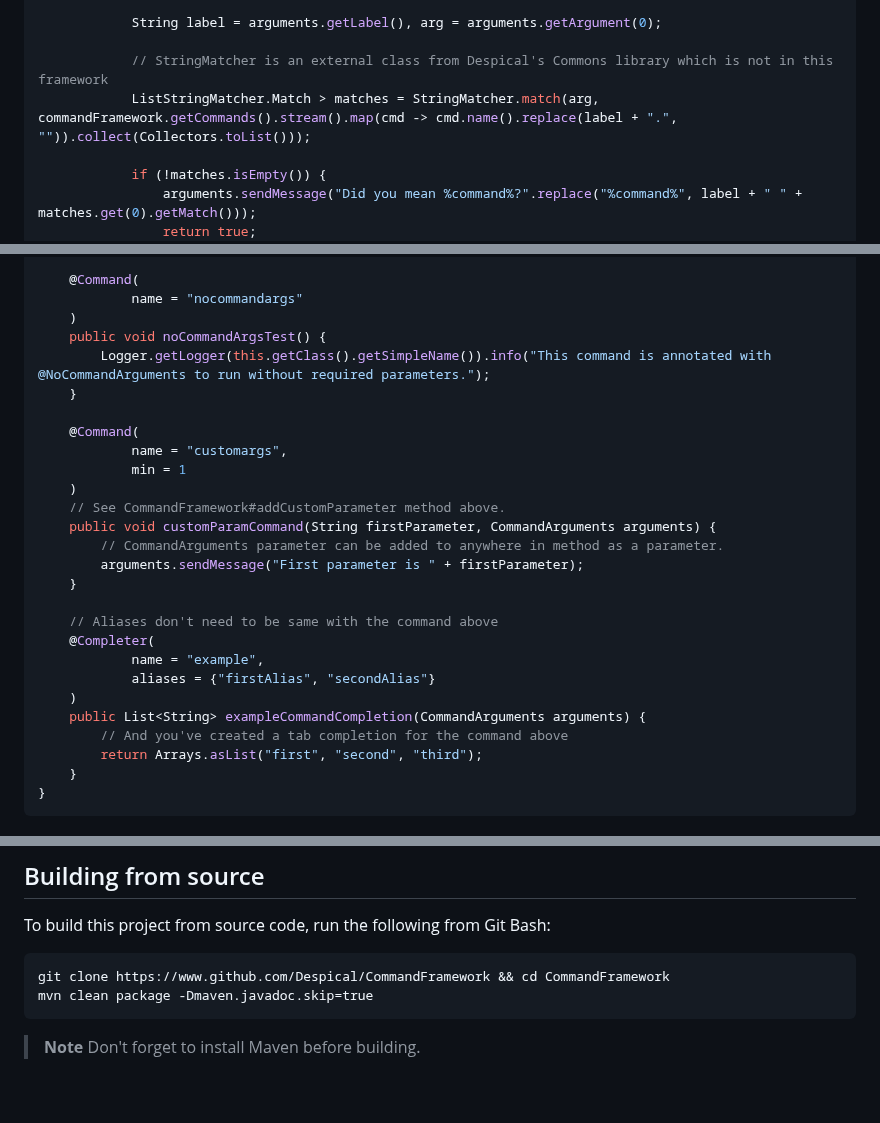
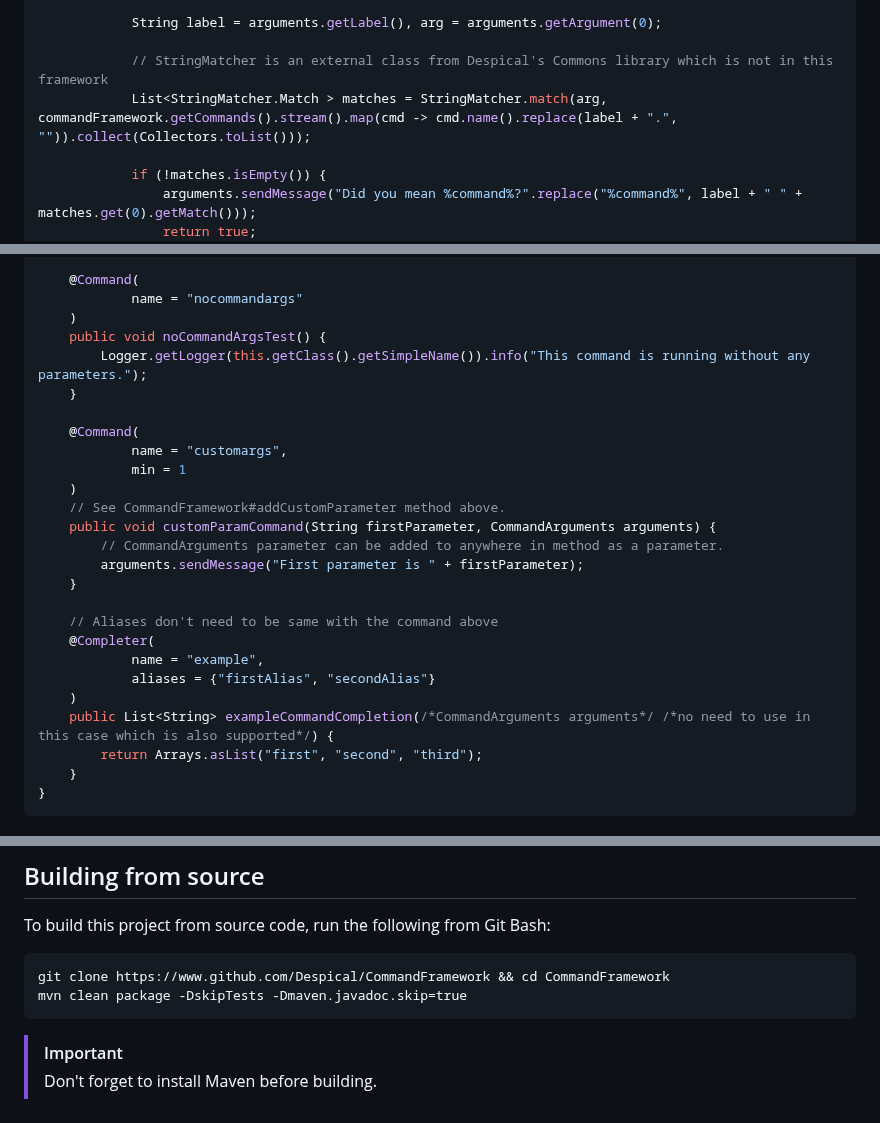
Before and after one commit to Despical/CommandFramework, a Markdown page: .github/README.md, 3 parts joined by grey strips. Rendered like a GitHub page.

````diff
--- a/.github/README.md
+++ b/.github/README.md
@@ -86,7 +87,7 @@ public class ExampleClass extends JavaPlugin {
             String label = arguments.getLabel(), arg = arguments.getArgument(0);
 
             // StringMatcher is an external class from Despical's Commons library which is not in this framework
-            ListStringMatcher.Match > matches = StringMatcher.match(arg, commandFramework.getCommands().stream().map(cmd -> cmd.name().replace(label + ".", "")).collect(Collectors.toList()));
+            List<StringMatcher.Match > matches = StringMatcher.match(arg, commandFramework.getCommands().stream().map(cmd -> cmd.name().replace(label + ".", "")).collect(Collectors.toList()));
 
             if (!matches.isEmpty()) {
                 arguments.sendMessage("Did you mean %command%?".replace("%command%", label + " " + matches.get(0).getMatch()));
@@ -129,7 +130,7 @@ public class ExampleClass extends JavaPlugin {
             name = "nocommandargs"
     )
     public void noCommandArgsTest() {
-        Logger.getLogger(this.getClass().getSimpleName()).info("This command is annotated with @NoCommandArguments to run without required parameters.");
+        Logger.getLogger(this.getClass().getSimpleName()).info("This command is running without any parameters.");
     }
 
     @Command(
@@ -147,8 +148,7 @@ public class ExampleClass extends JavaPlugin {
             name = "example",
             aliases = {"firstAlias", "secondAlias"}
     )
-    public List<String> exampleCommandCompletion(CommandArguments arguments) {
-        // And you've created a tab completion for the command above
+    public List<String> exampleCommandCompletion(/*CommandArguments arguments*/ /*no need to use in this case which is also supported*/) {
         return Arrays.asList("first", "second", "third");
     }
 }
@@ -182,7 +182,8 @@ You can learn more about contributing via GitHub in [contribution guidelines](..
 To build this project from source code, run the following from Git Bash:
 ```
 git clone https://www.github.com/Despical/CommandFramework && cd CommandFramework
-mvn clean package -Dmaven.javadoc.skip=true
+mvn clean package -DskipTests -Dmaven.javadoc.skip=true
 ```
 
-> **Note** Don't forget to install Maven before building.
+> [!IMPORTANT]
+> Don't forget to install Maven before building.
````
Also changed, not shown: other parts of .github/README.md (+3 -2 lines).
